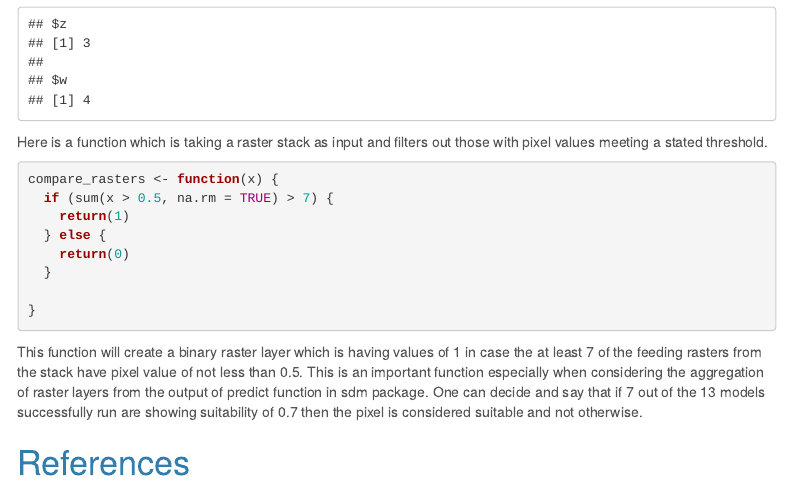
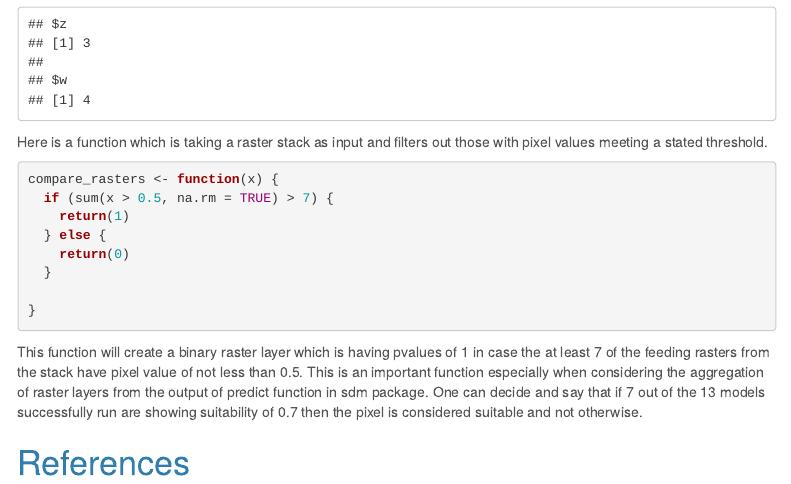
Before and after one commit to Wycology/functions_r, an R Markdown document (functions_r.Rmd): the page in a window 1100 px wide, from 5100 px down. Rendered offline with R 4.5, knitr and Pandoc, with nearby package versions; menus at the side of the page are left out.

Commit message:
Functions acting on pixels of raster stack

````diff
--- a/functions_r.Rmd
+++ b/functions_r.Rmd
@@ -235,7 +235,7 @@ compare_rasters <- function(x) {
 }
 ```
 
-This function will create a binary raster layer which is having values of 1 in case the at least 7 of the feeding rasters from the stack have pixel value of not less than 0.5. This is an important function especially when considering the aggregation of raster layers from the output of predict function in sdm package.
+This function will create a binary raster layer which is having pvalues of 1 in case the at least 7 of the feeding rasters from the stack have pixel value of not less than 0.5. This is an important function especially when considering the aggregation of raster layers from the output of predict function in sdm package.
 One can decide and say that if 7 out of the 13 models successfully run are showing suitability of 0.7 then the pixel is considered suitable and not otherwise.
 
 
````
